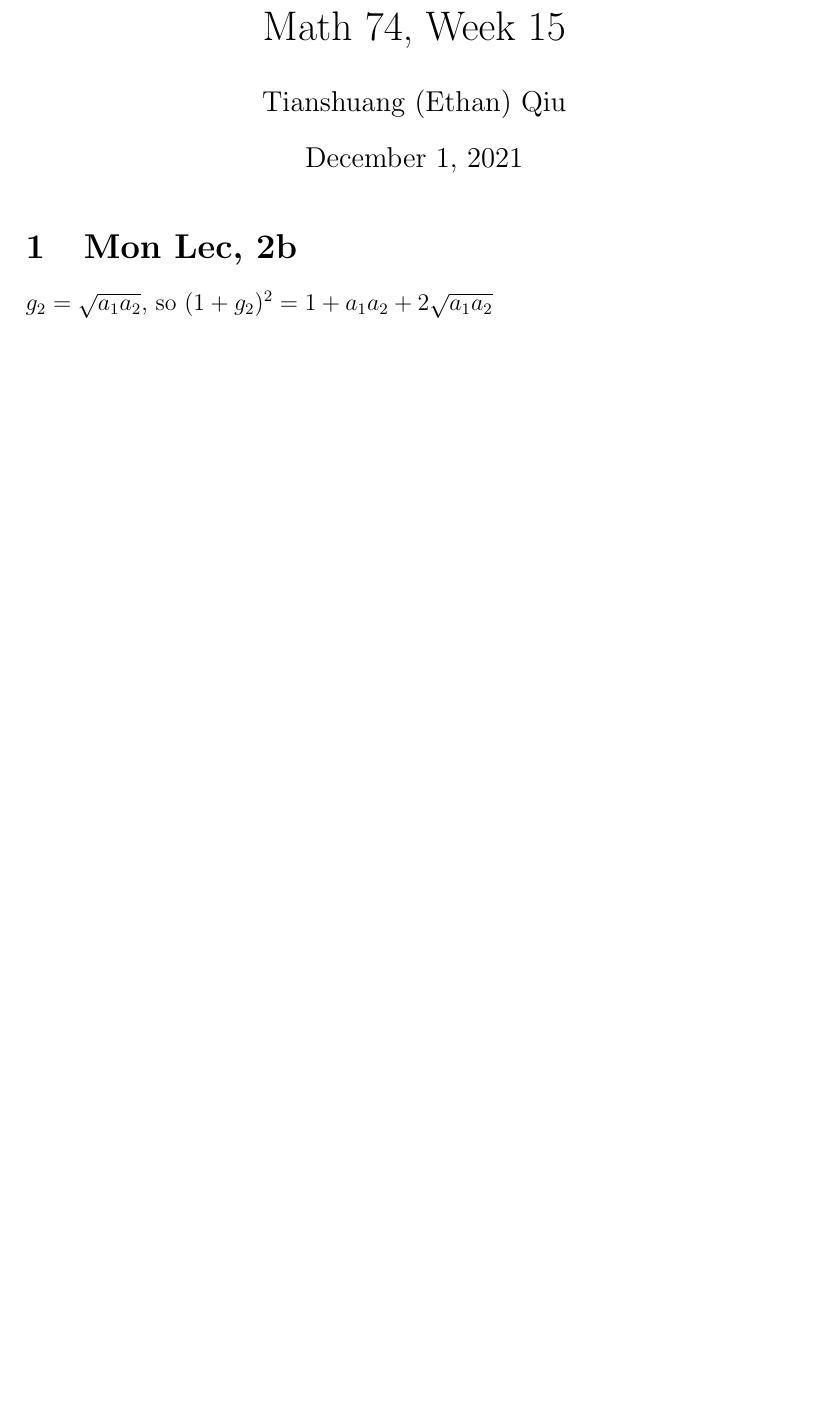
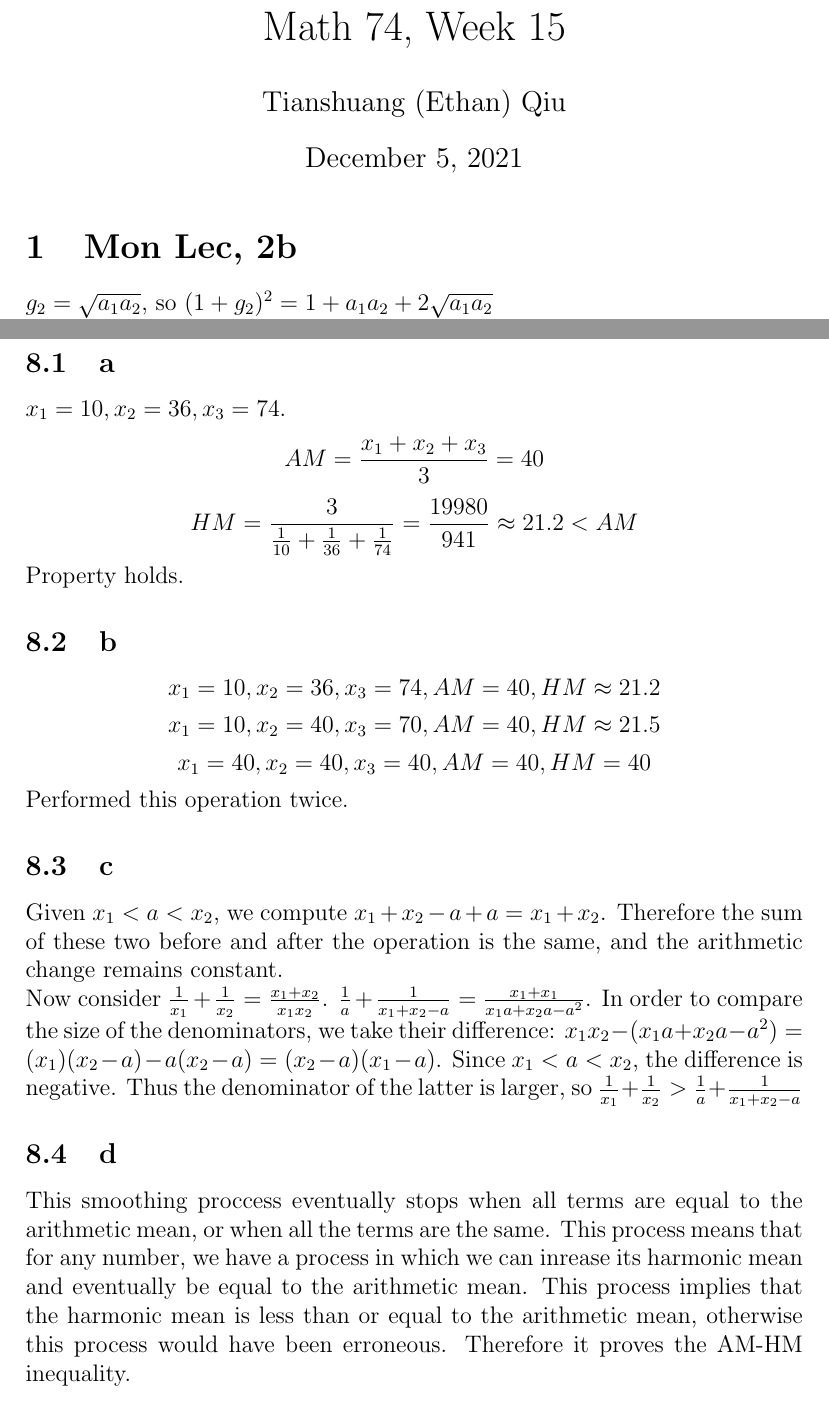
Before and after one commit to TianshuangQiu/Math74-Homework, a LaTeX document (week15/main.tex): part of page 1 of 2 before the commit and two parts of pages 1 and 6 of 6 after it, the two joined at a grey line, cut so that both start at the same text, the shorter picture padded with empty space. The pictures show the PDF file week15/main.pdf that the author committed with the source.

Commit message:
That's all the latex (I hope)

```diff
--- a/week15/main.tex
+++ b/week15/main.tex
@@ -51,0 +57,30 @@ When the terms $\frac{5}{r}, \frac{9}{s},\frac{12}{t}$ are equal, we have $V = 7
+\newpage
+
+\section{Wed Lec, 2}
+\subsection{c}
+$g(0)=1$, $g(1) = 1$. The second derivative of $\frac{1}{x+1}$ is $\frac{1}{(x+1)^3}$, which on the domain of $[0,1]$, is positive. The second half to the function is linear and therefore convex. The sum of two convex functions is also convex, thus $g$ is convex on $[0,1]$
+\newline
+By the convex function theorem the maximum of $g$ on $[0,1]$ is $1$, so $g(x)\leq 1$.
+
+\subsection{e}
+We can first fix $b, c$ in $[0,1]$, in this case our function consists of a constant, a linear function, and two convex functions (from $c$ we know that the second derivative of fractional functions is positive).
+Thus by our theorem that the sum of convex functions is convex, the original function is also convex.
+\newline
+Now we find the values of these functions at the end points: $f(0) = 1, f(1) = 1$. The above is true also for fixed $a,b$ or $a,c$, thus the original is maximized when they are either $0$ or $1$. Finally we can use the convex theorem to state that the original function must be less than or equal to $1$ on the domain $[0,1]$.
+
+
+\section{Wed Lec, 4}
+\subsection{b}
+$f(x) = \frac{1}{x}$. Its second derivative is positive for $x>0$. By JI,
+$$\frac{f(x_1)+f(x_2)+...+f(x_n)}{n} \geq f(\frac{x_1+x_2+...+x_n}{n})$$
+$$\frac{\frac{1}{x_1}+...+\frac{1}{x_n}}{n} \geq \frac{n}{x_1+x_2+...+x_n}$$
+The above inequality is equivalent to
+$$\frac{n}{\frac{1}{x_1}+...+\frac{1}{x_n}} \leq \frac{x_1+x_2+...+x_n}{n}$$
+, which is true due to the Arithmetic-Harmonic mean inequality.
+
+\subsection{c}
+$f(x) = x^{7/3}$. Its second derivative is positive for $x>0$. By JI,
+$$\frac{f(x_1)+f(x_2)+...+f(x_n)}{n} \geq f(\frac{x_1+x_2+...+x_n}{n})$$
+$$\frac{x_1^{\frac{7}{3}} + ... x_n^{\frac{7}{3}}}{n} \geq (\frac{x_1+x_2+...+x_n}{n})^{\frac{7}{3}}$$
+The above inequality is equivalent to
+$$(\frac{x_1^{\frac{7}{3}} + ... x_n^{\frac{7}{3}}}{n})^{\frac{3}{7}}\geq \frac{x_1+x_2+...+x_n}{n}$$
@@ -52,7 +92,41 @@ When the terms $\frac{5}{r}, \frac{9}{s},\frac{12}{t}$ are equal, we have $V = 7
+\newline
+$\frac{x_1+x_2+x_3+x_4+x_5}{5} = \frac{4}{5}\frac{x_1+x_2+x_3+x_4}{4} + \frac{x_5}{5}$. let $\lambda = \frac{4}{5}$, and since the function is convex we have
+$$f(\frac{x_1+x_2+x_3+x_4+x_5}{5}) = \lambda f(y_1)+(1- \lambda)f(y_2) \leq (\lambda f(y_1)+(1- \lambda)f(y_2))$$
+$$ = \frac{4}{5}f(x_1+x_2+x_3+x_4) + \frac{1}{5}f(x_5) $$
+Now by our inductive hypothesis the last term is less than or equal to $\frac{4}{5}\frac{f(x_1)+f(x_2)+f(x_3)+f(x_4)}{4} + \frac{f(x_5)}{5} = \frac{f(x_1)+f(x_2)+f(x_3)+f(x_4)+f(x_5)}{5}$
+Thus we have shown that
+$$f(\frac{x_1+x_2+x_3+x_4+x_5}{5}) \leq \frac{f(x_1)+f(x_2)+f(x_3)+f(x_4)+f(x_5)}{5}$$
+And our proof is complete.
+\newpage
 
 \section{Wed Dis, 3a}
 We know that both sides of the equation is positive, so the inequality is equivalent to us taking the natural log of both sides
 $$\ln{x^x} \geq \ln{(\frac{x+1}{2})^{x+1}}$$
 $$x \ln{x} \geq (x+1)\ln{\frac{x+1}{2}}$$
 Now consider the function $y\ln(y)$ and two values $1, x$. By Jensen's inequality we have $(\ln(1)+x\ln(x))/2 \geq \frac{x+1}{2}\ln\frac{x+1}{2}$, which is identical to our initial statement when we multiply both sides by 2.
+
+\newpage
+
+\section{Friday Lec, 2}
+\subsection{a}
+$x_1 = 10, x_2 = 36, x_3 = 74$.
+$$AM = \frac{x_1+x_2+x_3}{3} = 40$$
+$$HM = \frac{3}{\frac{1}{10} + \frac{1}{36} + \frac{1}{74}} = \frac{19980}{941} \approx 21.2 < AM$$
+Property holds.
+
+\subsection{b}
+$$x_1 = 10, x_2 = 36, x_3 = 74, AM = 40, HM \approx 21.2$$
+$$x_1 = 10, x_2 = 40, x_3 = 70, AM = 40, HM \approx 21.5$$
+$$x_1 = 40, x_2 = 40, x_3 = 40, AM = 40, HM = 40$$
+Performed this operation twice.
+
+\subsection{c}
+Given $x_1<a<x_2$, we compute $x_1+x_2-a+a = x_1+x_2$. Therefore the sum of these two before and after the operation is the same, and the arithmetic change remains constant.
+\newline
+Now consider $\frac{1}{x_1}+\frac{1}{x_2} = \frac{x_1+x_2}{x_1x_2}$. $\frac{1}{a}+\frac{1}{x_1+x_2-a} = \frac{x_1+x_1}{x_1a+x_2a-a^2}$. In order to compare the size of the denominators, we take their difference: $x_1x_2 -(x_1a+x_2a-a^2) = (x_1)(x_2-a) - a(x_2-a) = (x_2-a)(x_1-a) $. Since $x_1<a<x_2$, the difference is negative.
+Thus the denominator of the latter is larger, so $\frac{1}{x_1}+\frac{1}{x_2}>\frac{1}{a}+\frac{1}{x_1+x_2-a}$
+
+\subsection{d}
+This smoothing proccess eventually stops when all terms are equal to the arithmetic mean, or when all the terms are the same. This process means that for any number, we have a process in which we can inrease its harmonic mean and eventually be equal to the arithmetic mean.
+This process implies that the harmonic mean is less than or equal to the arithmetic mean, otherwise this process would have been erroneous. Therefore it proves the AM-HM inequality.
 \end{document}
```
Also changed, not shown: week15/main.pdf, week15/main.tex (10 more changed lines), 5 other files.
